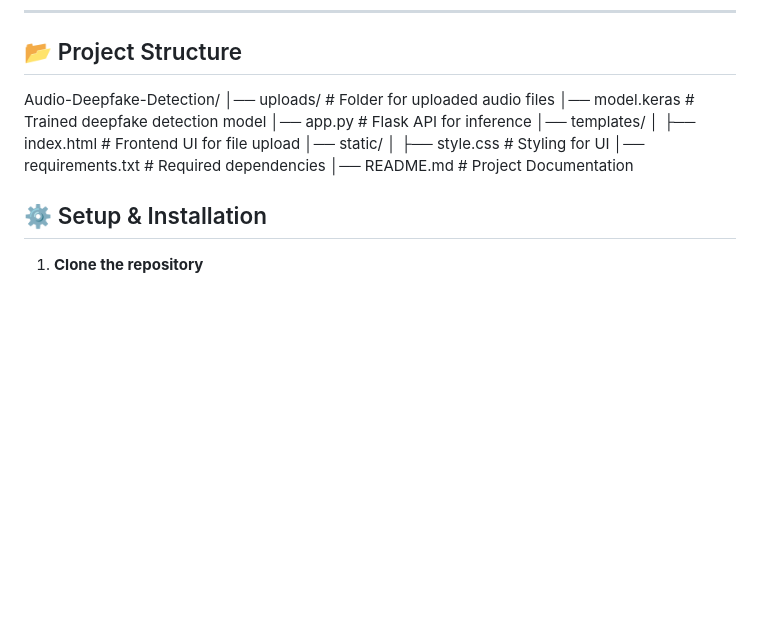
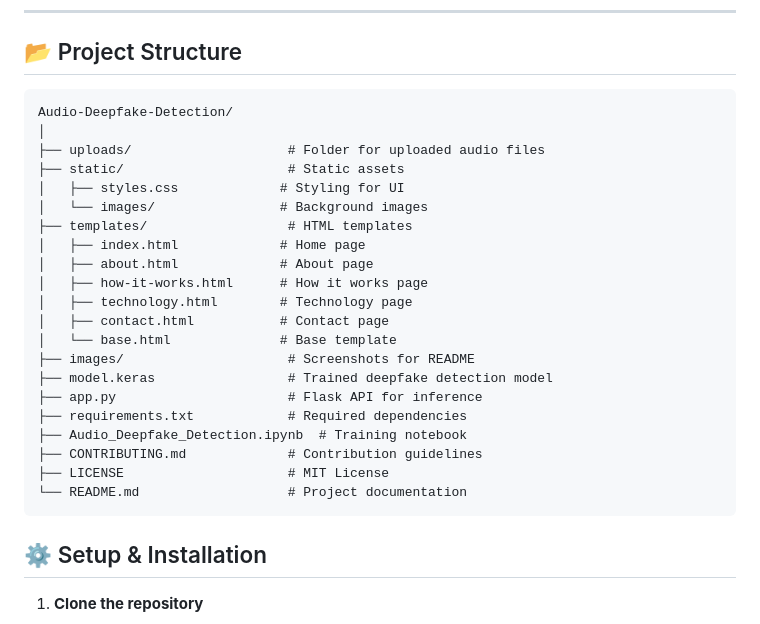
Before and after one commit to aryanshrivastava3138/Audio-Deepfake-Detection, a Markdown page: README.md, the part around the change. Rendered like a GitHub page; blank space fills up the shorter version.

````diff
--- a/README.md
+++ b/README.md
@@ -37,8 +37,29 @@ This project aims to detect deepfake audio using machine learning. The model is
 
 ## 📂 Project Structure
 
-
-Audio-Deepfake-Detection/ │── uploads/ # Folder for uploaded audio files │── model.keras # Trained deepfake detection model │── app.py # Flask API for inference │── templates/ │ ├── index.html # Frontend UI for file upload │── static/ │ ├── style.css # Styling for UI │── requirements.txt # Required dependencies │── README.md # Project Documentation
+```
+Audio-Deepfake-Detection/
+│
+├── uploads/                    # Folder for uploaded audio files
+├── static/                     # Static assets
+│   ├── styles.css             # Styling for UI
+│   └── images/                # Background images
+├── templates/                  # HTML templates
+│   ├── index.html             # Home page
+│   ├── about.html             # About page
+│   ├── how-it-works.html      # How it works page
+│   ├── technology.html        # Technology page
+│   ├── contact.html           # Contact page
+│   └── base.html              # Base template
+├── images/                     # Screenshots for README
+├── model.keras                 # Trained deepfake detection model
+├── app.py                      # Flask API for inference
+├── requirements.txt            # Required dependencies
+├── Audio_Deepfake_Detection.ipynb  # Training notebook
+├── CONTRIBUTING.md             # Contribution guidelines
+├── LICENSE                     # MIT License
+└── README.md                   # Project documentation
+```
 
 ## ⚙️ Setup & Installation
 1. **Clone the repository**
````
